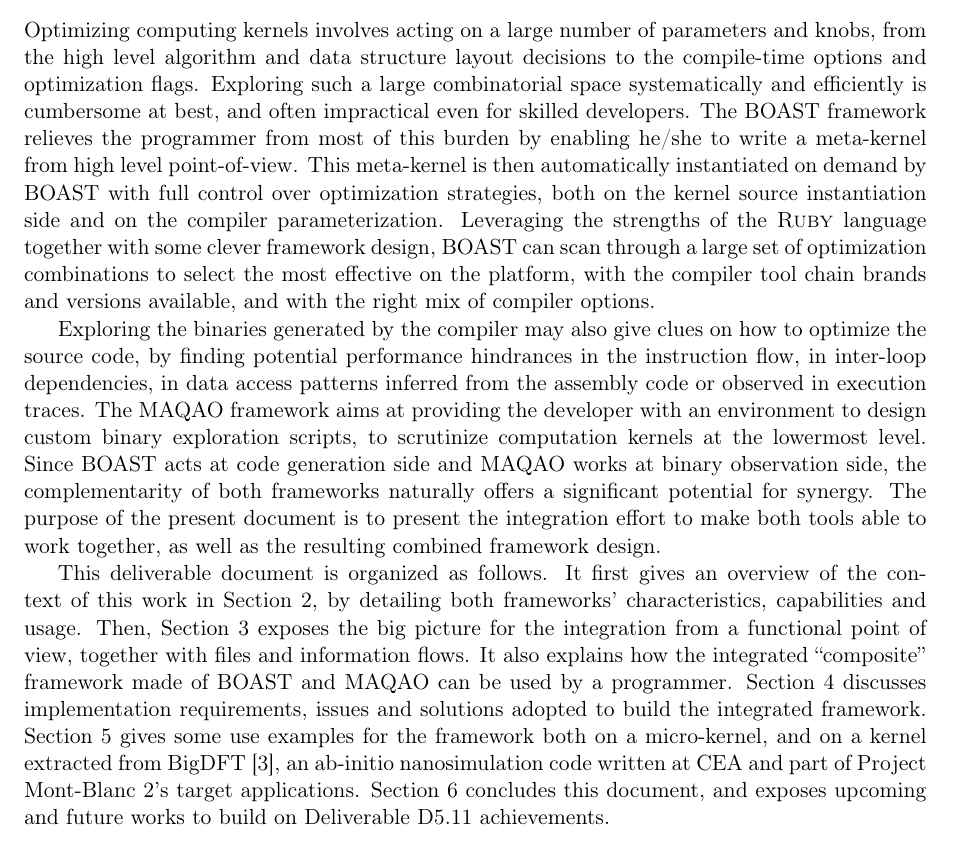
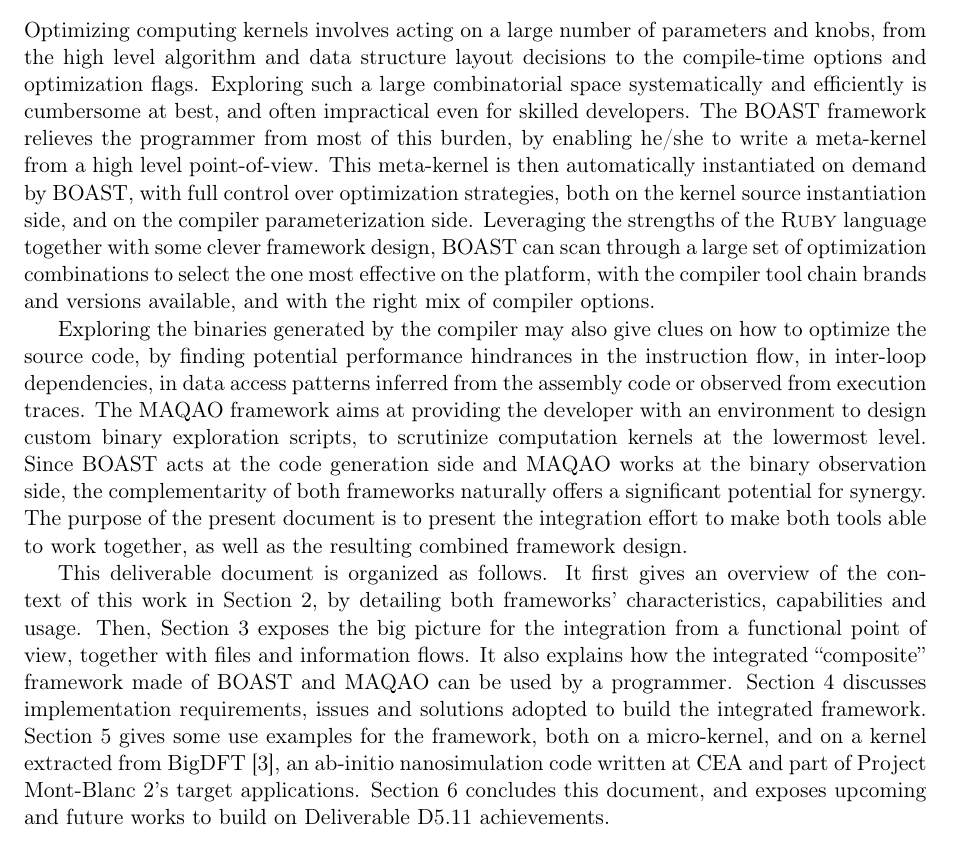
Before and after one commit to Nanosim-LIG/boast, a LaTeX document (MB2_D5.11/d5.11.tex): part of page 5 of 32, cut so that both start at the same text. Compiled offline with pdfLaTeX.

Commit message:
- relecture intro

```diff
--- a/MB2_D5.11/d5.11.tex
+++ b/MB2_D5.11/d5.11.tex
@@ -98,23 +98,23 @@
 compile-time options and optimization flags. Exploring such a large
 combinatorial space systematically and efficiently is cumbersome at best, and
 often impractical even for skilled developers. The BOAST framework relieves the
-programmer from most of this burden by enabling he/she to write a meta-kernel
-from high level point-of-view. This meta-kernel is then automatically
-instantiated on demand by BOAST with full control over optimization strategies,
-both on the kernel source instantiation side and on the compiler
-parameterization. Leveraging the strengths of the \ruby language together with
+programmer from most of this burden, by enabling he/she to write a meta-kernel
+from a high level point-of-view. This meta-kernel is then automatically
+instantiated on demand by BOAST, with full control over optimization strategies,
+both on the kernel source instantiation side, and on the compiler
+parameterization side. Leveraging the strengths of the \ruby language together with
 some clever framework design, BOAST can scan through a large set of optimization
-combinations to select the most effective on the platform, with the compiler
+combinations to select the one most effective on the platform, with the compiler
 tool chain brands and versions available, and with the right mix of compiler
 options.
 
 Exploring the binaries generated by the compiler may also give clues on how to
 optimize the source code, by finding potential performance hindrances in the
 instruction flow, in inter-loop dependencies, in data access patterns inferred
-from the assembly code or observed in execution traces. The MAQAO framework aims
+from the assembly code or observed from execution traces. The MAQAO framework aims
 at providing the developer with an environment to design custom binary
 exploration scripts, to scrutinize computation kernels at the lowermost level.
-Since BOAST acts at code generation side and MAQAO works at binary observation
+Since BOAST acts at the code generation side and MAQAO works at the binary observation
 side, the complementarity of both frameworks naturally offers a significant
 potential for synergy. The purpose of the present document is to present the
 integration effort to make both tools able to work together, as well as the
@@ -129,7 +129,7 @@
 be used by a programmer. Section~\ref{sec:implementation} discusses
 implementation requirements, issues and solutions adopted to build the
 integrated framework. Section~\ref{sec:examples} gives some use examples for the
-framework both on a micro-kernel, and on a kernel extracted from
+framework, both on a micro-kernel, and on a kernel extracted from
 BigDFT~\cite{genovese:bigdft:jcp:2008}, an ab-initio nanosimulation code
 written at CEA and part of Project Mont-Blanc~2's target applications.
 Section~\ref{sec:conclusion} concludes this document, and exposes upcoming and
```
